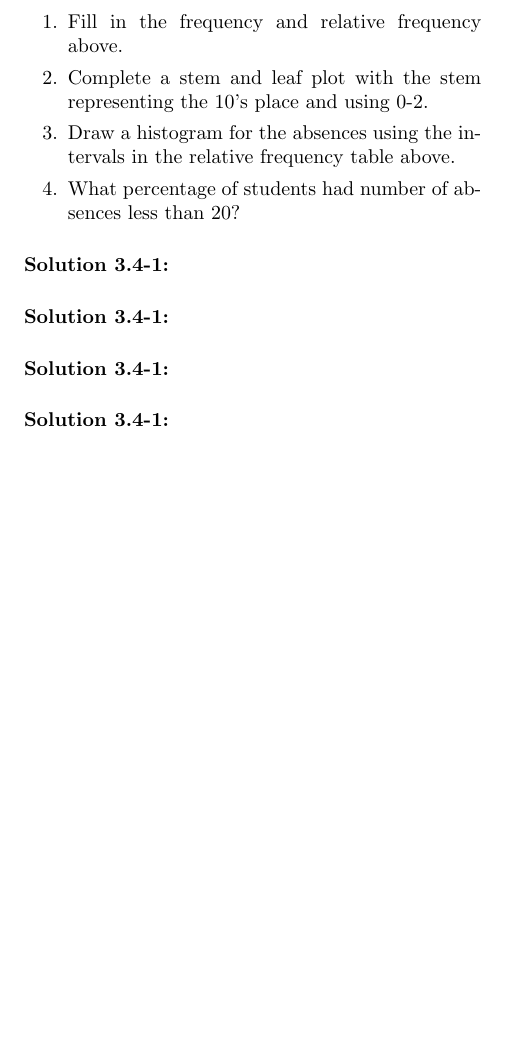
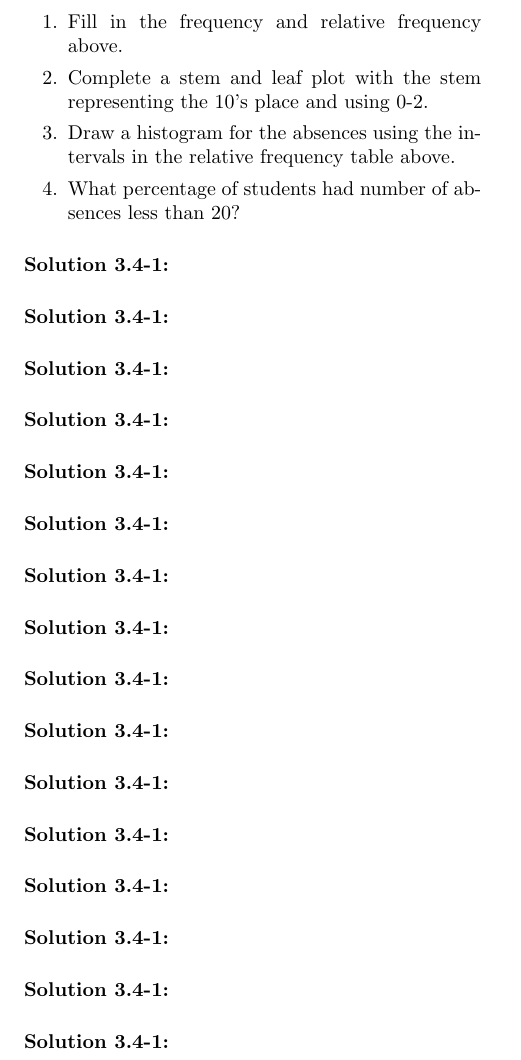
Before and after one commit to llheun/STAT1600book, a LaTeX document (STAT1600coursepack2017solutions.tex, which reads Master.sol.tex): part of page 7 of 7, cut so that both start at the same text, the shorter picture padded with empty space. Compiled offline with pdfLaTeX.

Commit message:
added more WS

```diff
--- a/Master.sol.tex
+++ b/Master.sol.tex
@@ -476,3 +476,27 @@ The standard error of this estimate is 0.04
 \end{exsol@solution}
 \begin{exsol@solution}{15.-12}
 \end{exsol@solution}
+\begin{exsol@solution}{15.-13}
+\end{exsol@solution}
+\begin{exsol@solution}{15.-14}
+\end{exsol@solution}
+\begin{exsol@solution}{15.-15}
+\end{exsol@solution}
+\begin{exsol@solution}{15.-16}
+\end{exsol@solution}
+\begin{exsol@solution}{15.-17}
+\end{exsol@solution}
+\begin{exsol@solution}{15.-18}
+\end{exsol@solution}
+\begin{exsol@solution}{15.-19}
+\end{exsol@solution}
+\begin{exsol@solution}{15.-20}
+\end{exsol@solution}
+\begin{exsol@solution}{15.-21}
+\end{exsol@solution}
+\begin{exsol@solution}{15.-22}
+\end{exsol@solution}
+\begin{exsol@solution}{15.-23}
+\end{exsol@solution}
+\begin{exsol@solution}{15.-24}
+\end{exsol@solution}
```
Also changed, not shown: Master-concordance.tex (+1 -1 lines), Master.exc.tex (+8 -8 lines), 3 other files.
